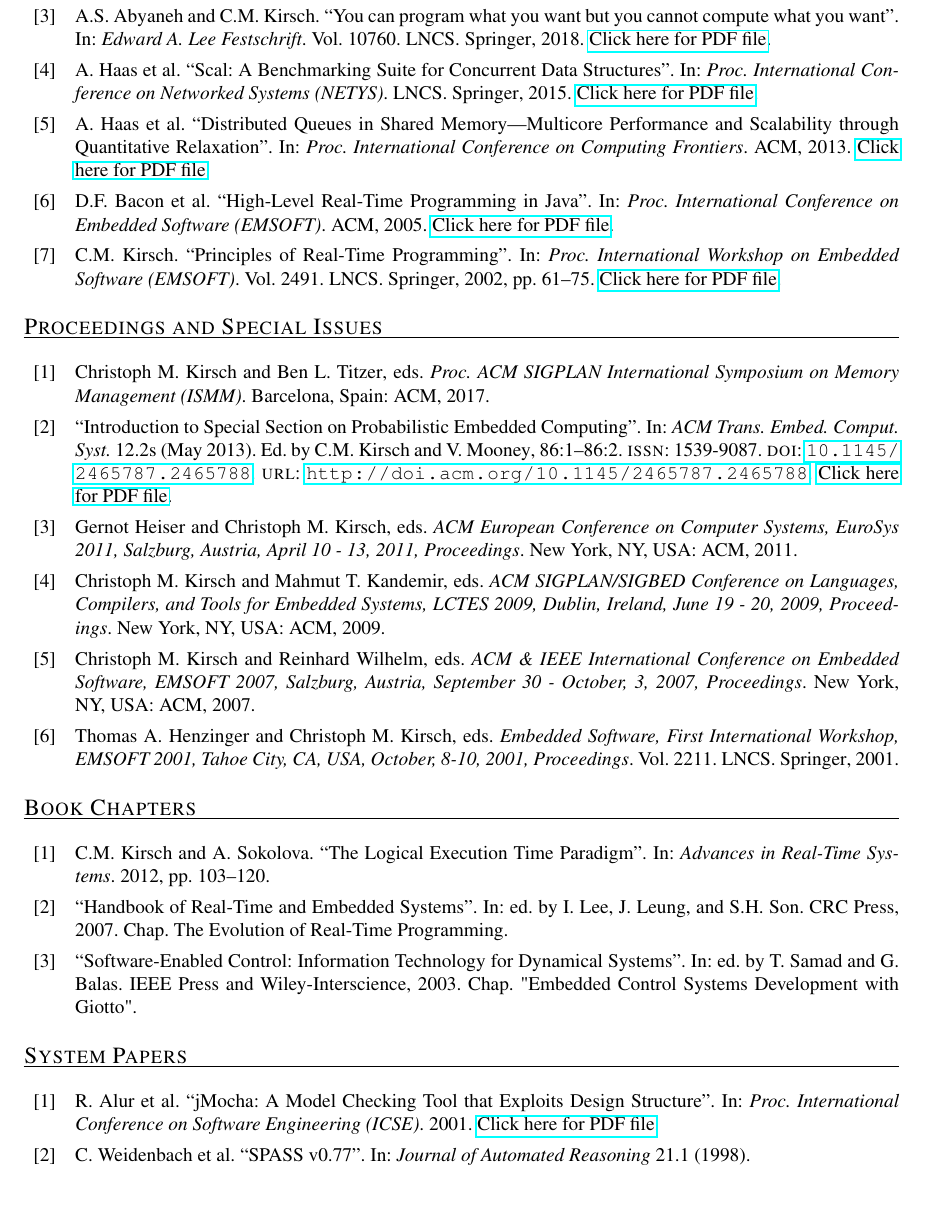
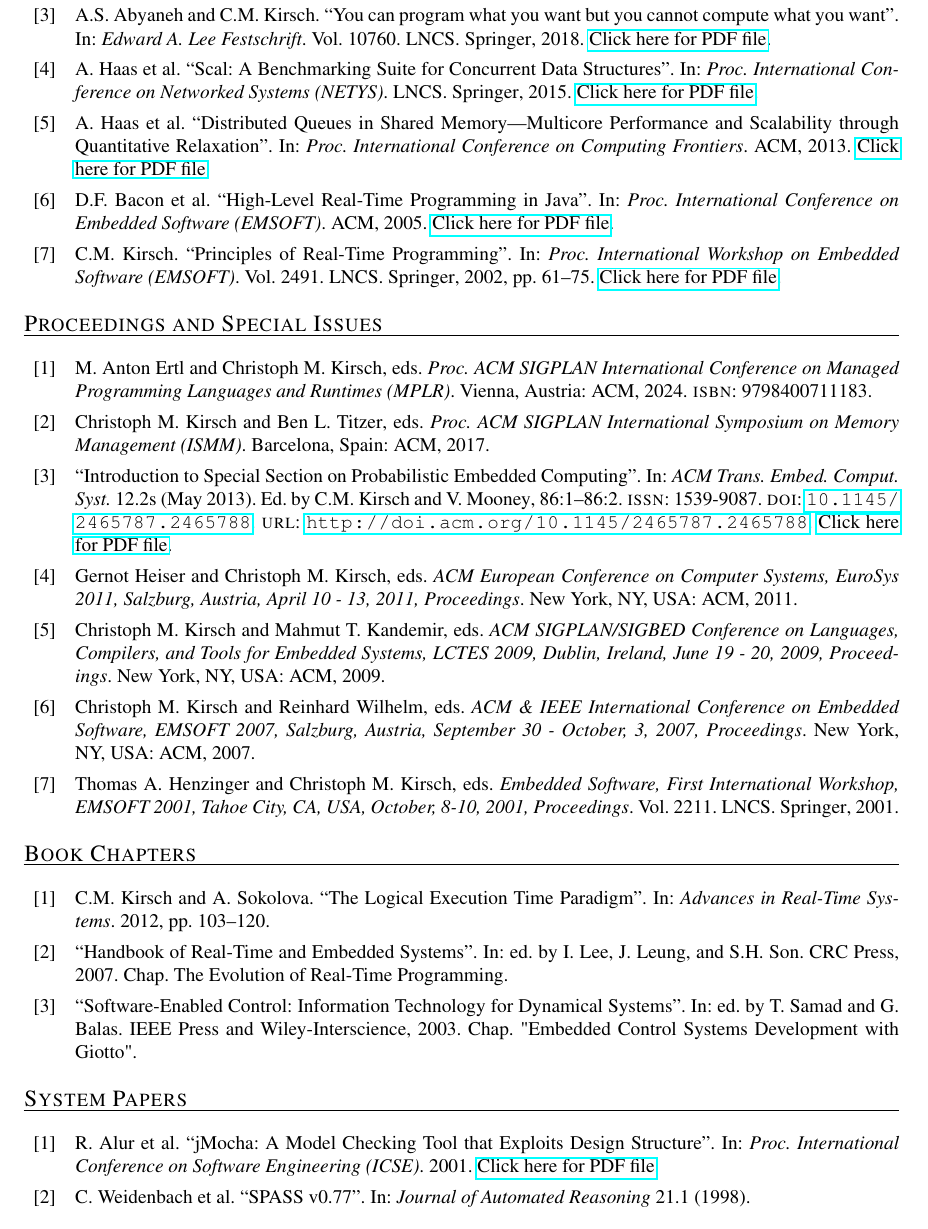
Before and after one commit to ckirsch/ckirsch.github.com, a LaTeX document (publications.tex, which reads ck.bib, pubs.tex): part of page 5 of 8, cut so that both start at the same text. Compiled offline with pdfLaTeX.

Commit message:
MPLR 2024 Proceedings

```diff
--- a/ck.bib
+++ b/ck.bib
@@ -1,3 +1,12 @@
+@Proceedings{MPLR24,
+ editor = {M.~Anton Ertl and Christoph M. Kirsch},
+ title = {Proc. ACM SIGPLAN International Conference on Managed Programming Languages and Runtimes (MPLR)},
+ year = {2024},
+ location = {Vienna, Austria},
+ publisher = {ACM},
+ isbn = {9798400711183}
+}
+
 @Article{ZFHE23,
   author =  {R. Ambros and A. Bernsteiner and R. Bloem and D. Dolezal and D. Garcia and K. G\"oltl and C. Haagen-Sch\"utzenh\"ofer and M. Hadler and T. Hell and A. Herderich and P. Jercic and F. Kayali and F. Kem\'eny and C. Kirsch and B. Kloesch and D. Kocher and K. Landerl and J. Lasser and E. Lex and R. Motschnig and C. Plant and L. Posch and M. Reiter-Haas and T. Schubatzky and W. Slany and A. Sokolova and P. Spitzer and M. Steinb\"ock and Y. Velaj and P. Y\"uksel-Arslan},
   title = {{Two-Year Progress of Pilot Research Activities in Teaching Digital Thinking Project (TDT)}},
--- a/pubs.tex
+++ b/pubs.tex
@@ -104,6 +104,7 @@
 
 \begin{refsection}
 
+\nocite{MPLR24}
 \nocite{ISMM17}
 \nocite{TECS13}
 \nocite{EuroSys11}
```
